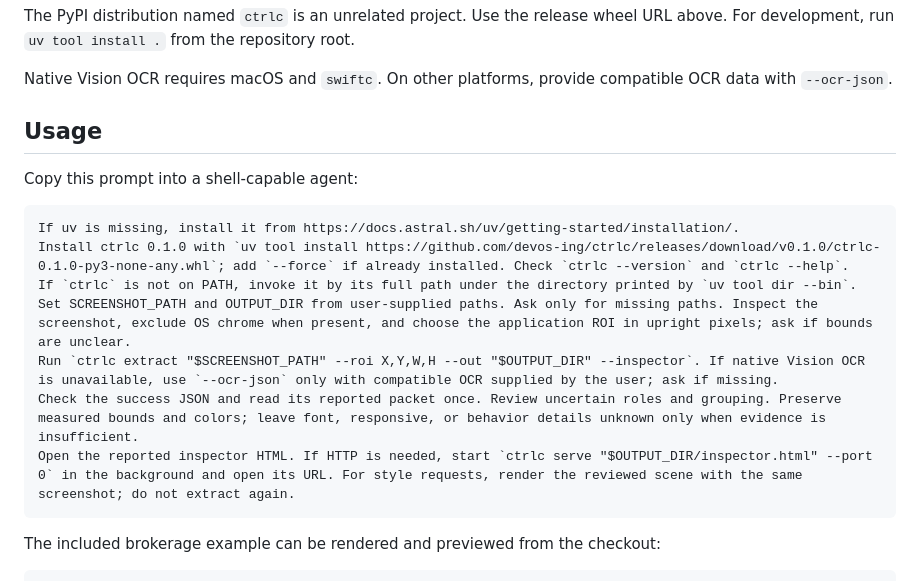
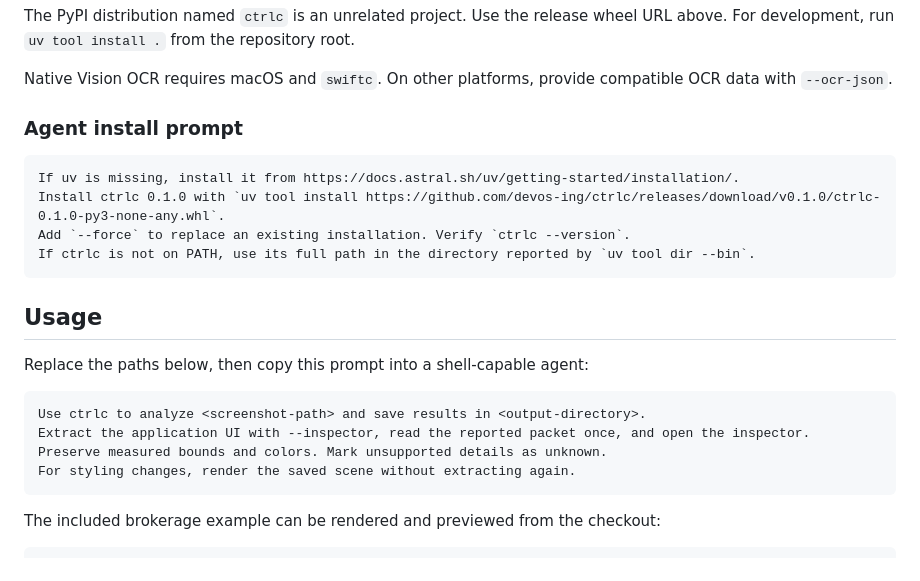
Before and after one commit to devos-ing/ctrlc, a Markdown page: README.md, the part around the change. Drawn GitHub-style.

Commit message:
Separate installation and usage prompts

````diff
--- a/README.md
+++ b/README.md
@@ -42,18 +42,24 @@ root.
 Native Vision OCR requires macOS and `swiftc`. On other platforms, provide
 compatible OCR data with `--ocr-json`.
 
-## Usage
-
-Copy this prompt into a shell-capable agent:
+### Agent install prompt
 
 ```text
 If uv is missing, install it from https://docs.astral.sh/uv/getting-started/installation/.
-Install ctrlc 0.1.0 with `uv tool install https://github.com/devos-ing/ctrlc/releases/download/v0.1.0/ctrlc-0.1.0-py3-none-any.whl`; add `--force` if already installed. Check `ctrlc --version` and `ctrlc --help`.
-If `ctrlc` is not on PATH, invoke it by its full path under the directory printed by `uv tool dir --bin`.
-Set SCREENSHOT_PATH and OUTPUT_DIR from user-supplied paths. Ask only for missing paths. Inspect the screenshot, exclude OS chrome when present, and choose the application ROI in upright pixels; ask if bounds are unclear.
-Run `ctrlc extract "$SCREENSHOT_PATH" --roi X,Y,W,H --out "$OUTPUT_DIR" --inspector`. If native Vision OCR is unavailable, use `--ocr-json` only with compatible OCR supplied by the user; ask if missing.
-Check the success JSON and read its reported packet once. Review uncertain roles and grouping. Preserve measured bounds and colors; leave font, responsive, or behavior details unknown only when evidence is insufficient.
-Open the reported inspector HTML. If HTTP is needed, start `ctrlc serve "$OUTPUT_DIR/inspector.html" --port 0` in the background and open its URL. For style requests, render the reviewed scene with the same screenshot; do not extract again.
+Install ctrlc 0.1.0 with `uv tool install https://github.com/devos-ing/ctrlc/releases/download/v0.1.0/ctrlc-0.1.0-py3-none-any.whl`.
+Add `--force` to replace an existing installation. Verify `ctrlc --version`.
+If ctrlc is not on PATH, use its full path in the directory reported by `uv tool dir --bin`.
+```
+
+## Usage
+
+Replace the paths below, then copy this prompt into a shell-capable agent:
+
+```text
+Use ctrlc to analyze <screenshot-path> and save results in <output-directory>.
+Extract the application UI with --inspector, read the reported packet once, and open the inspector.
+Preserve measured bounds and colors. Mark unsupported details as unknown.
+For styling changes, render the saved scene without extracting again.
 ```
 
 The included brokerage example can be rendered and previewed from the checkout:
````
Also changed, not shown: PATTERN.md (+7 -7 lines).
